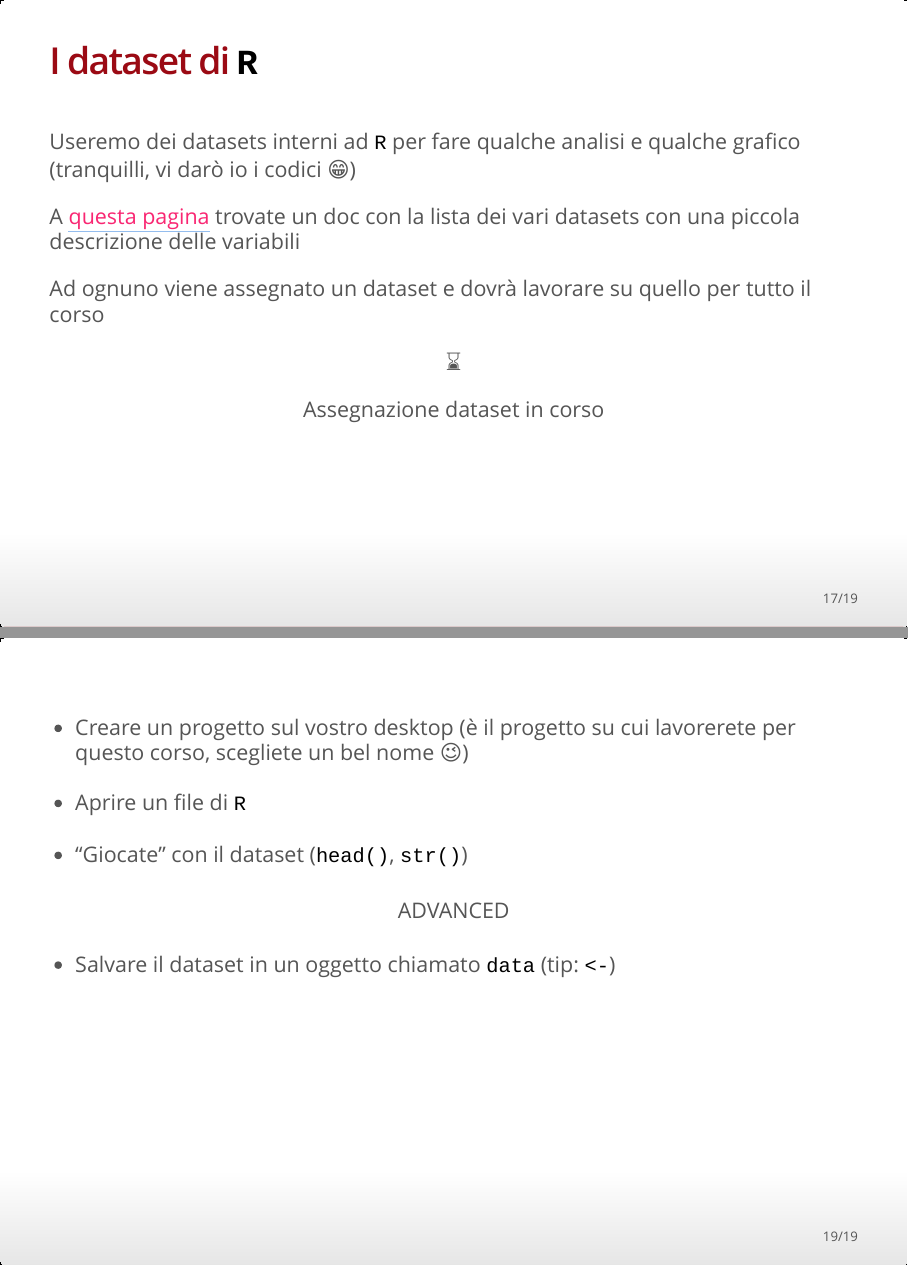
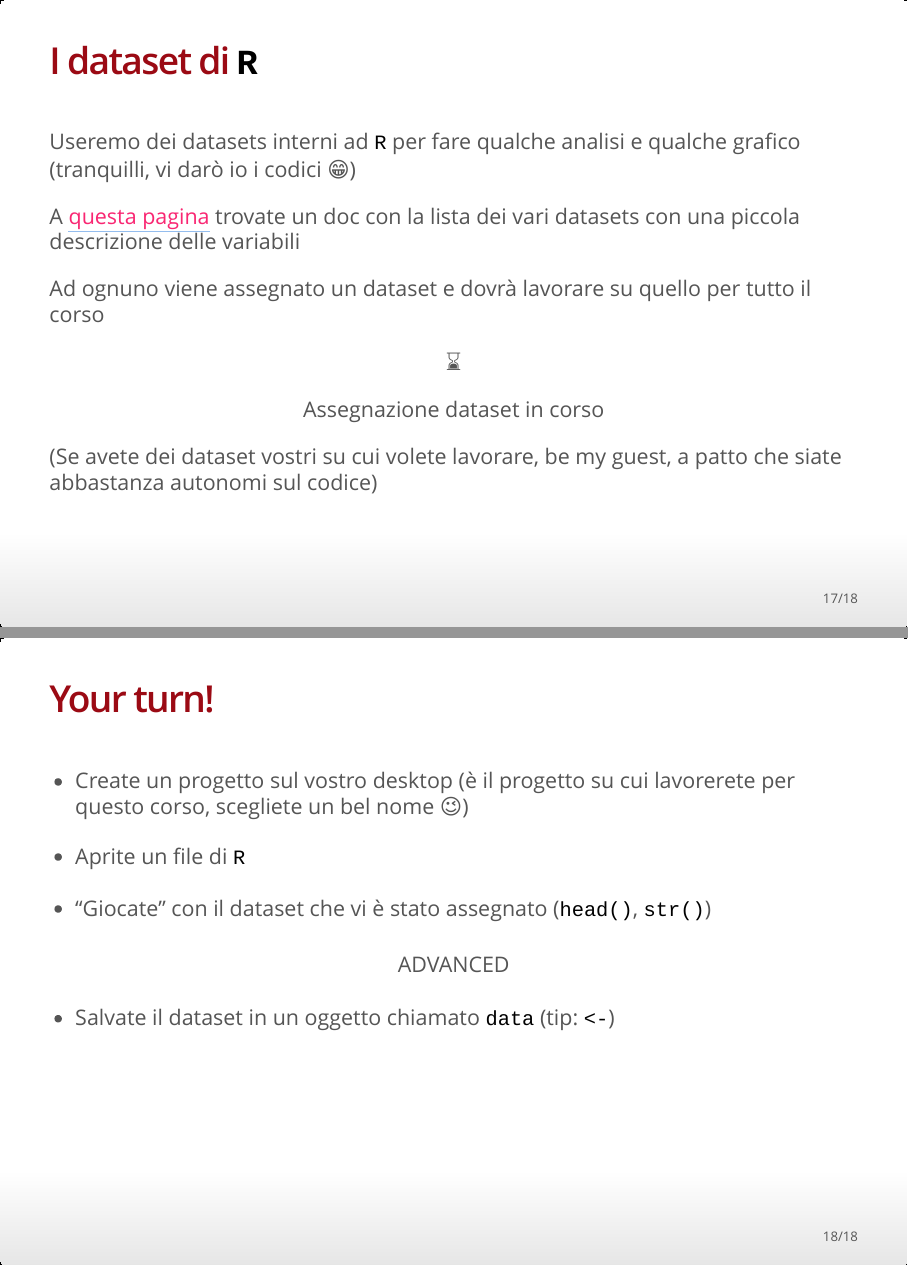
Before and after one commit to OttaviaE/CorsoRmarkdown, an R Markdown document (slides/00 - Introduzione/00-Introduzione.Rmd): pages 17 and 19 of 19 before the commit and pages 17 and 18 of 18 after it, joined at a grey line. The pictures show the output file slides/00 - Introduzione/00-Introduzione.html that the author committed with the source, opened offline.

Commit message:
Introduzione

```diff
--- a/slides/00 - Introduzione/00-Introduzione.Rmd
+++ b/slides/00 - Introduzione/00-Introduzione.Rmd
@@ -256,17 +258,17 @@ Ad ognuno viene assegnato un dataset e dovrà lavorare su quello per tutto il co
 Assegnazione dataset in corso
 </div>
 
-# Your turn!
+(Se avete dei dataset vostri su cui volete lavorare, be my guest, a patto che siate abbastanza autonomi sul codice)
+
+## Your turn!
 
 
-##
-
-- Creare un progetto sul vostro desktop (è il progetto su cui lavorerete per questo corso, scegliete un bel nome `r emoji("winking face")`)
-- Aprire un file di `R`
-- "Giocate" con il dataset (`head()`, `str()`)
+- Create un progetto sul vostro desktop (è il progetto su cui lavorerete per questo corso, scegliete un bel nome `r emoji("winking face")`)
+- Aprite un file di `R`
+- "Giocate" con il dataset che vi è stato assegnato (`head()`, `str()`)
 
 <div align="center">
 ADVANCED
 </div>
 
-- Salvare il dataset in un oggetto chiamato `data` (tip: `<-`)
+- Salvate il dataset in un oggetto chiamato `data` (tip: `<-`)
```
Also changed, not shown: slides/00 - Introduzione/00-Introduzione.html, slides/00 - Introduzione/00-Introduzione.pdf (added), slides/00 - Introduzione/00-Introduzione.Rmd (4 more changed lines).
